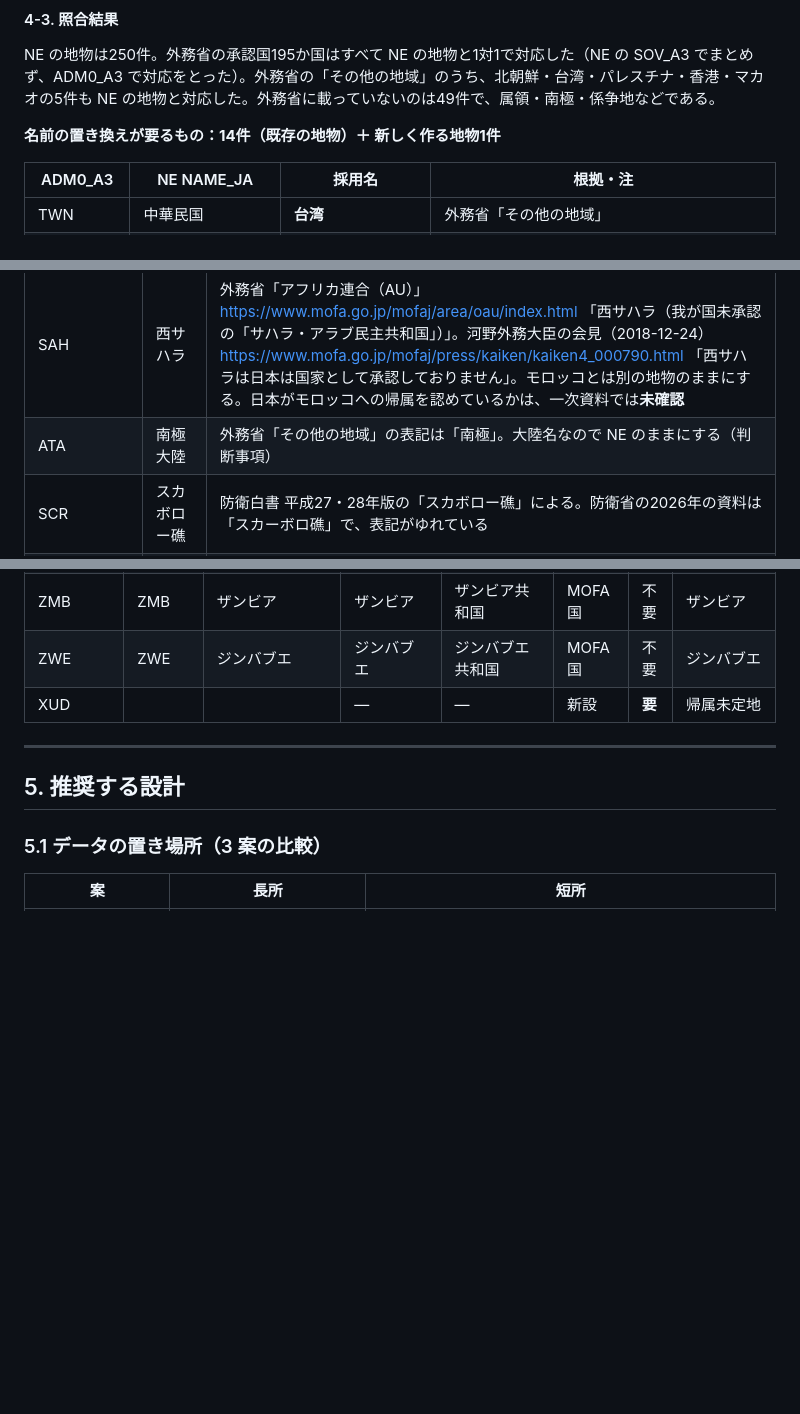
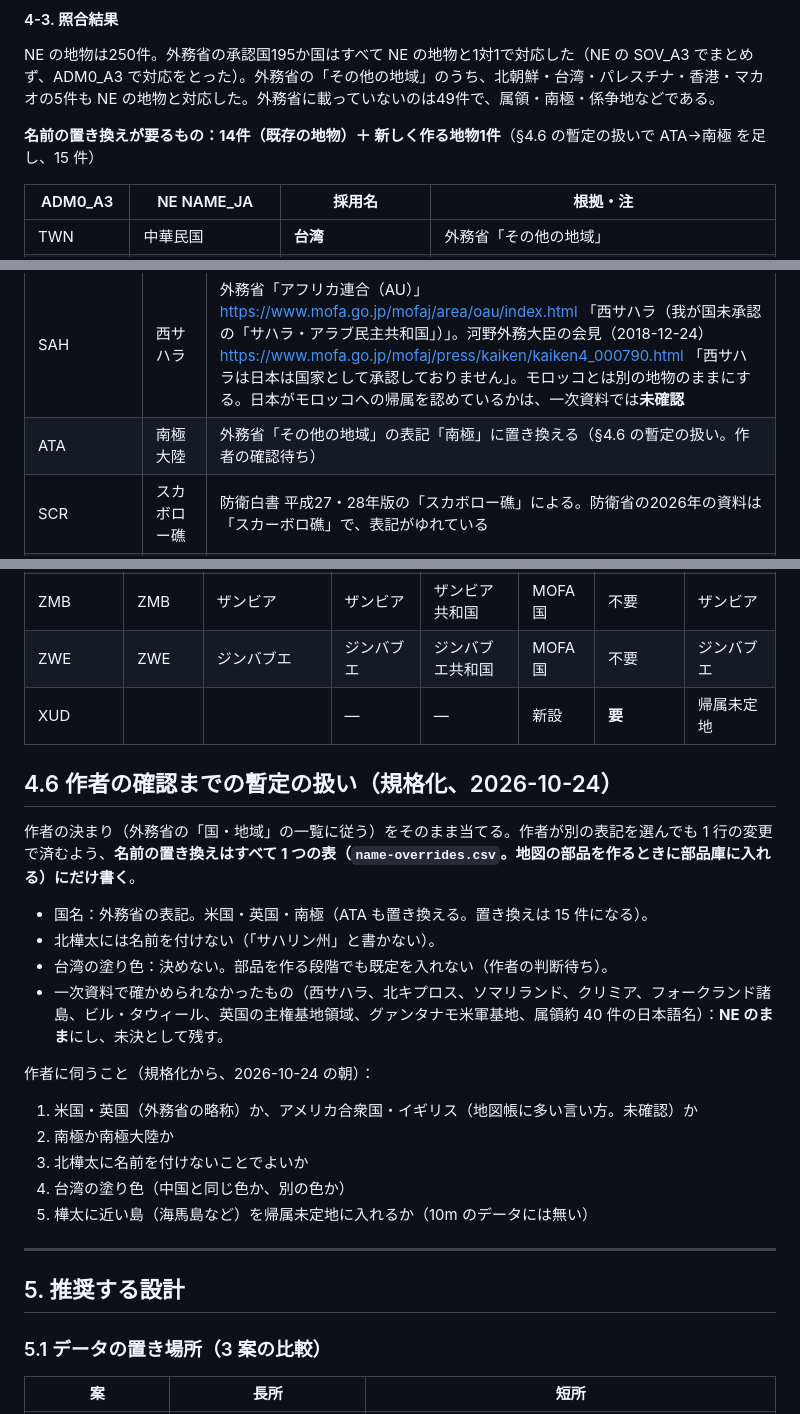
Before and after one commit to egatari/components, a Markdown page: docs/map-design.md, 3 parts joined by grey strips. GitHub-like rendering; blank space fills up the shorter version.

Commit message:
map-design: interim rules until the owner answers (MOFA names incl. 南極, North Sakhalin unlabelled, Taiwan colour undecided, unconfirmed cases left as NE)
Co-Authored-By: Claude Opus 5.5 <noreply@anthropic.com>

```diff
--- a/docs/map-design.md
+++ b/docs/map-design.md
@@ -343,7 +343,7 @@
 
 NE の地物は250件。外務省の承認国195か国はすべて NE の地物と1対1で対応した（NE の SOV_A3 でまとめず、ADM0_A3 で対応をとった）。外務省の「その他の地域」のうち、北朝鮮・台湾・パレスチナ・香港・マカオの5件も NE の地物と対応した。外務省に載っていないのは49件で、属領・南極・係争地などである。
 
-**名前の置き換えが要るもの：14件（既存の地物）＋ 新しく作る地物1件**
+**名前の置き換えが要るもの：14件（既存の地物）＋ 新しく作る地物1件**（§4.6 の暫定の扱いで ATA→南極 を足し、15 件）
 
 | ADM0_A3 | NE NAME_JA | 採用名 | 根拠・注 |
 |---|---|---|---|
@@ -370,7 +370,7 @@ NE の地物は250件。外務省の承認国195か国はすべて NE の地物
 | PSX | パレスチナ | 外務省「その他の地域」。国家承認なし |
 | HKG / MAC | 香港 / マカオ | 外務省「その他の地域」 |
 | SAH | 西サハラ | 外務省「アフリカ連合（AU）」 https://www.mofa.go.jp/mofaj/area/oau/index.html 「西サハラ（我が国未承認の「サハラ・アラブ民主共和国」）」。河野外務大臣の会見（2018-12-24） https://www.mofa.go.jp/mofaj/press/kaiken/kaiken4_000790.html 「西サハラは日本は国家として承認しておりません」。モロッコとは別の地物のままにする。日本がモロッコへの帰属を認めているかは、一次資料では**未確認** |
-| ATA | 南極大陸 | 外務省「その他の地域」の表記は「南極」。大陸名なので NE のままにする（判断事項） |
+| ATA | 南極大陸 | 外務省「その他の地域」の表記「南極」に置き換える（§4.6 の暫定の扱い。作者の確認待ち） |
 | SCR | スカボロー礁 | 防衛白書 平成27・28年版の「スカボロー礁」による。防衛省の2026年の資料は「スカーボロ礁」で、表記がゆれている |
 | COK / NIU | クック諸島 / ニウエ | 日本の承認国（国連未加盟）。NE ではニュージーランドの属領として扱われている。名前はそのまま |
 | BRT / BRI | ビル・タウィール / ブラジレイラ島 | 政府の一次資料は無い（未確認） |
@@ -638,6 +638,23 @@ NE の地物は250件。外務省の承認国195か国はすべて NE の地物
 | ZWE | ZWE | ジンバブエ | ジンバブエ | ジンバブエ共和国 | MOFA国 | 不要 | ジンバブエ |
 | XUD |  |  | — | — | 新設 | **要** | 帰属未定地 |
 
+## 4.6 作者の確認までの暫定の扱い（規格化、2026-10-24）
+
+作者の決まり（外務省の「国・地域」の一覧に従う）をそのまま当てる。作者が別の表記を選んでも 1 行の変更で済むよう、**名前の置き換えはすべて 1 つの表（`name-overrides.csv`。地図の部品を作るときに部品庫に入れる）にだけ書く**。
+
+- 国名：外務省の表記。米国・英国・南極（ATA も置き換える。置き換えは 15 件になる）。
+- 北樺太には名前を付けない（「サハリン州」と書かない）。
+- 台湾の塗り色：決めない。部品を作る段階でも既定を入れない（作者の判断待ち）。
+- 一次資料で確かめられなかったもの（西サハラ、北キプロス、ソマリランド、クリミア、フォークランド諸島、ビル・タウィール、英国の主権基地領域、グァンタナモ米軍基地、属領約 40 件の日本語名）：**NE のまま**にし、未決として残す。
+
+作者に伺うこと（規格化から、2026-10-24 の朝）：
+
+1. 米国・英国（外務省の略称）か、アメリカ合衆国・イギリス（地図帳に多い言い方。未確認）か
+2. 南極か南極大陸か
+3. 北樺太に名前を付けないことでよいか
+4. 台湾の塗り色（中国と同じ色か、別の色か）
+5. 樺太に近い島（海馬島など）を帰属未定地に入れるか（10m のデータには無い）
+
 ---
 
 ## 5. 推奨する設計
```
Also changed, not shown: other parts of docs/map-design.md (+2 -2 lines).
